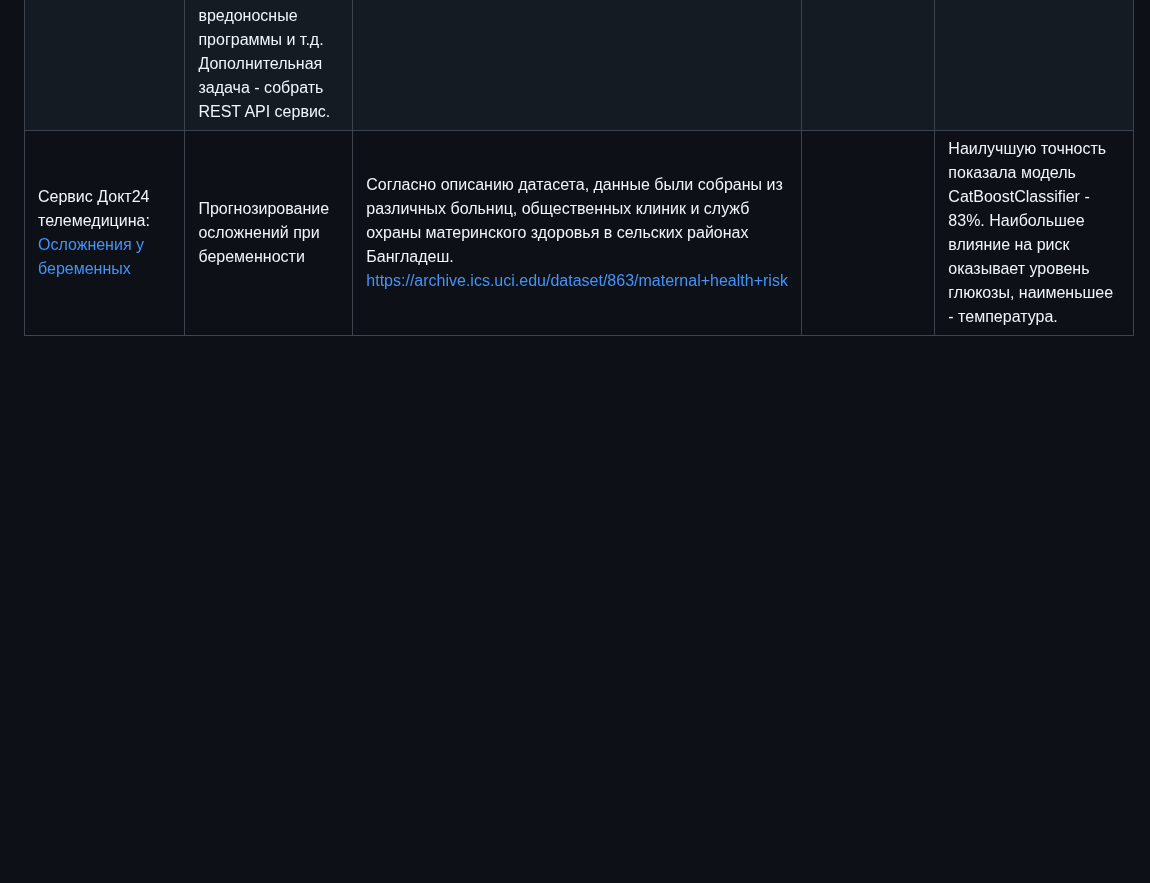
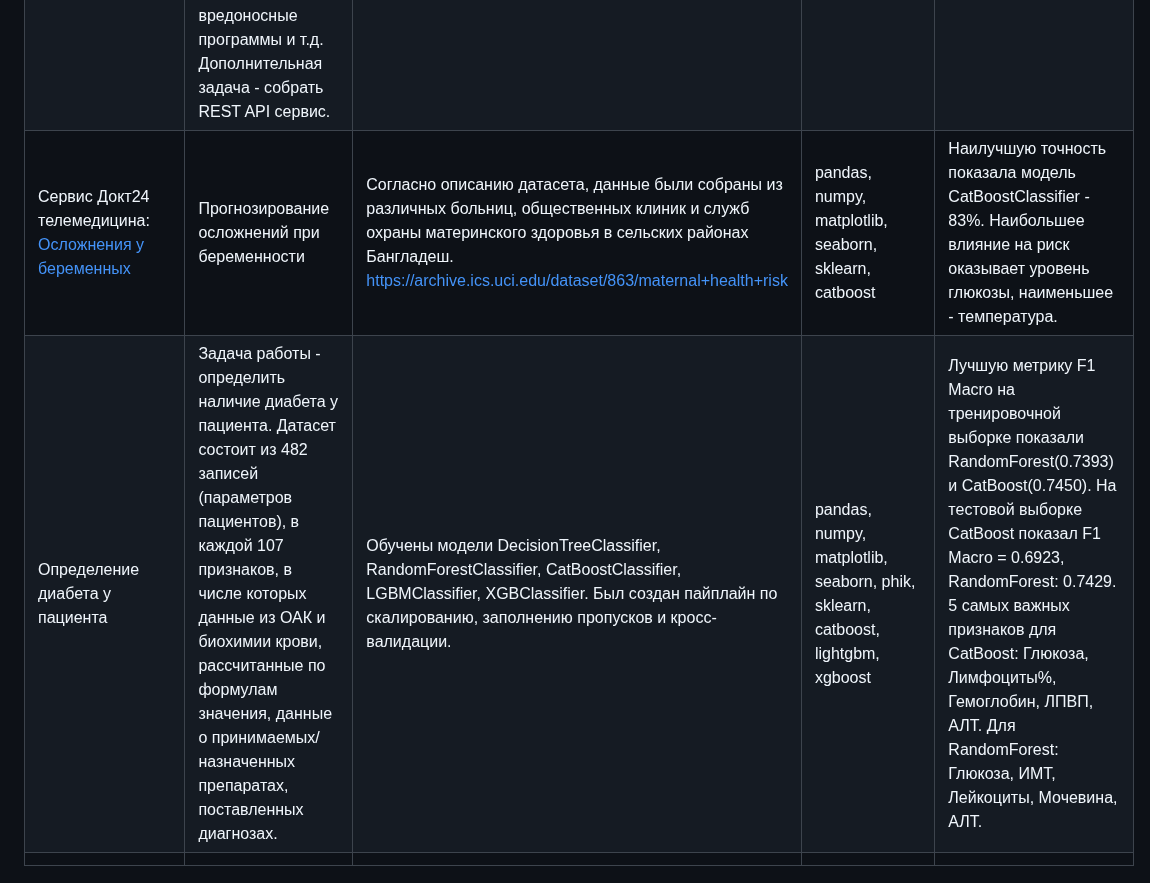
Before and after one commit to Nataly-nb/ds-projects, a Markdown page: README.md, the part around the change. Rendered like a GitHub page; blank space fills up the shorter version.

```diff
--- a/README.md
+++ b/README.md
@@ -7,4 +7,6 @@
 |:----------------------------|:-------------------------------------------|:------------------------------------------------------|:-------------|:-----------------|
 |[Машинное обучение для текстов](https://github.com/Nataly-nb/ds-projects/blob/main/%D0%9C%D0%B0%D1%88%D0%B8%D0%BD%D0%BD%D0%BE%D0%B5%20%D0%BE%D0%B1%D1%83%D1%87%D0%B5%D0%BD%D0%B8%D0%B5%20%D0%B4%D0%BB%D1%8F%20%D1%82%D0%B5%D0%BA%D1%81%D1%82%D0%BE%D0%B2/%D0%9C%D0%B0%D1%88%D0%B8%D0%BD%D0%BD%D0%BE%D0%B5%20%D0%BE%D0%B1%D1%83%D1%87%D0%B5%D0%BD%D0%B8%D0%B5%20%D0%B4%D0%BB%D1%8F%20%D1%82%D0%B5%D0%BA%D1%81%D1%82%D0%BE%D0%B2.ipynb)| Определение токсичности комментариев|Интернет-магазин запускает новый сервис. Теперь пользователи могут редактировать и дополнять описания товаров, как в вики-сообществах. То есть клиенты предлагают свои правки и комментируют изменения других. Требуется инструмент, который будет искать токсичные комментарии и отправлять их на модерацию.|Обработка естественного языка, NLP, nltk, tf-idf| Найдена модель со значением метрики качества F1 >= 0.75: Логистическая регрессия|
 |[Информационная безопасность](https://github.com/Nataly-nb/ds-projects/tree/main/Info%20Security)|Разработать модель, которая будет классифицировать трафик на нормальный и злонамеренный, включая следующие типы атак: DDoS, SQL-инъекции, брутфорс, вредоносные программы и т.д. Дополнительная задача - собрать REST API сервис.|Компания онлайн-сервис с высоким уровнем входящего трафика имеет специализированный отдел безопасности, который занимается фильтрацией и анализом трафика. Сотрудники этого отдела обратились за помощью в автоматизации выявления аномального и злонамеренного трафика.|Pandas, Numpy, REST API|Найдена модель с максимальной метрикой Accuracy = 0.9966 - RandomForestClassifier|
-|Сервис Докт24 телемедицина:  [Осложнения у беременных](https://github.com/Nataly-nb/ds-projects/blob/main/Colab/Test_task_preg_risk_ipynb.ipynb)|Прогнозирование осложнений при беременности | Согласно описанию датасета, данные были собраны из различных больниц, общественных клиник и служб охраны материнского здоровья в сельских районах Бангладеш. https://archive.ics.uci.edu/dataset/863/maternal+health+risk ||Наилучшую точность показала модель CatBoostClassifier - 83%. Наибольшее влияние на риск оказывает уровень глюкозы, наименьшее - температура. |
+|Сервис Докт24 телемедицина:  [Осложнения у беременных](https://github.com/Nataly-nb/ds-projects/blob/main/Colab/Test_task_preg_risk_ipynb.ipynb)|Прогнозирование осложнений при беременности | Согласно описанию датасета, данные были собраны из различных больниц, общественных клиник и служб охраны материнского здоровья в сельских районах Бангладеш. https://archive.ics.uci.edu/dataset/863/maternal+health+risk |pandas, numpy, matplotlib, seaborn, sklearn, catboost|Наилучшую точность показала модель CatBoostClassifier - 83%. Наибольшее влияние на риск оказывает уровень глюкозы, наименьшее - температура. |
+|Определение диабета у пациента|Задача работы - определить наличие диабета у пациента. Датасет состоит из 482 записей (параметров пациентов), в каждой 107 признаков, в числе которых данные из ОАК и биохимии крови, рассчитанные по формулам значения, данные о принимаемых/назначенных препаратах, поставленных диагнозах.|Обучены модели DecisionTreeClassifier, RandomForestClassifier, CatBoostClassifier, LGBMClassifier, XGBClassifier. Был создан пайплайн по скалированию, заполнению пропусков и кросс-валидации.|pandas, numpy, matplotlib, seaborn, phik, sklearn, catboost, lightgbm, xgboost|Лучшую метрику F1 Macro на тренировочной выборке показали RandomForest(0.7393) и CatBoost(0.7450). На тестовой выборке CatBoost показал F1 Macro = 0.6923, RandomForest: 0.7429. 5 самых важных признаков для CatBoost: Глюкоза, Лимфоциты%, Гемоглобин, ЛПВП, АЛТ. Для RandomForest: Глюкоза, ИМТ, Лейкоциты, Мочевина, АЛТ.|
+| |||||
```
